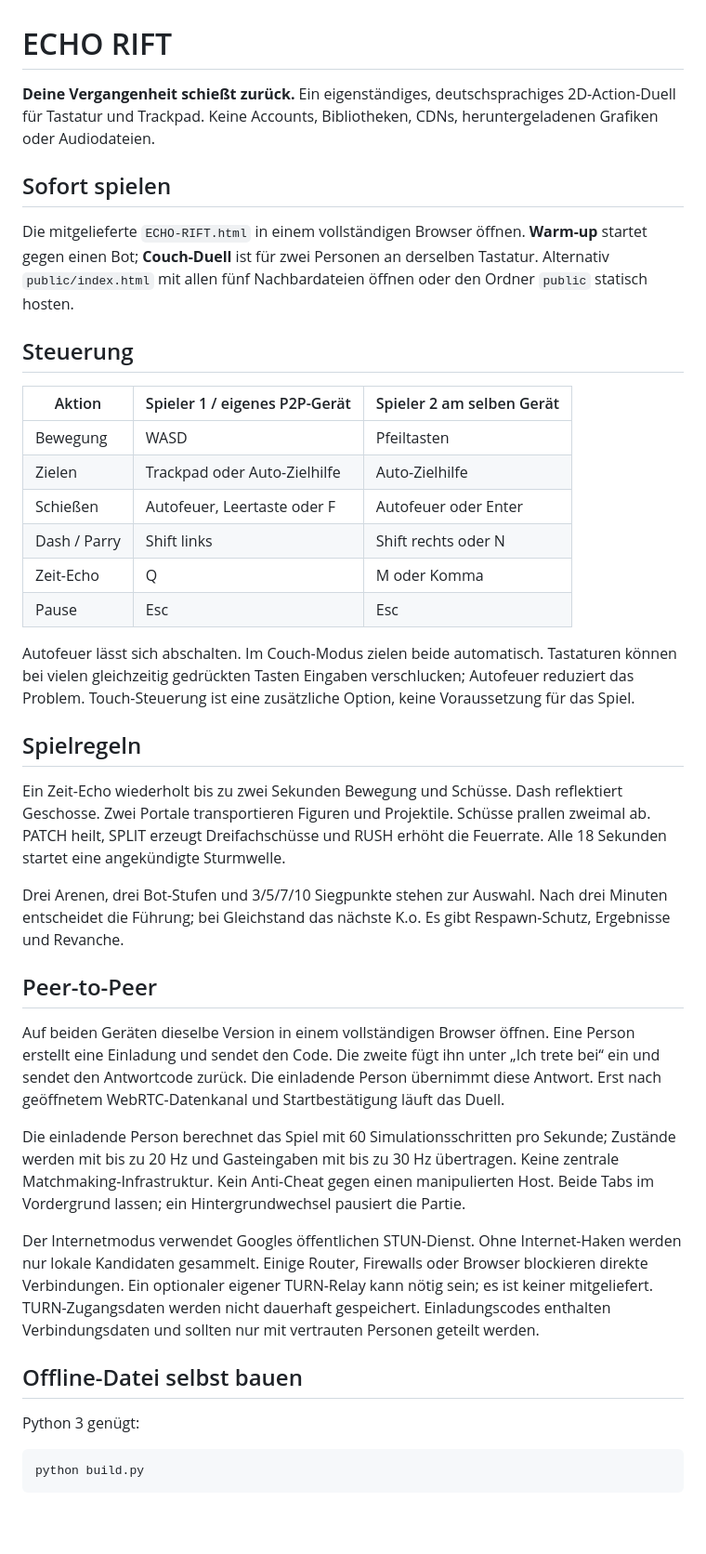
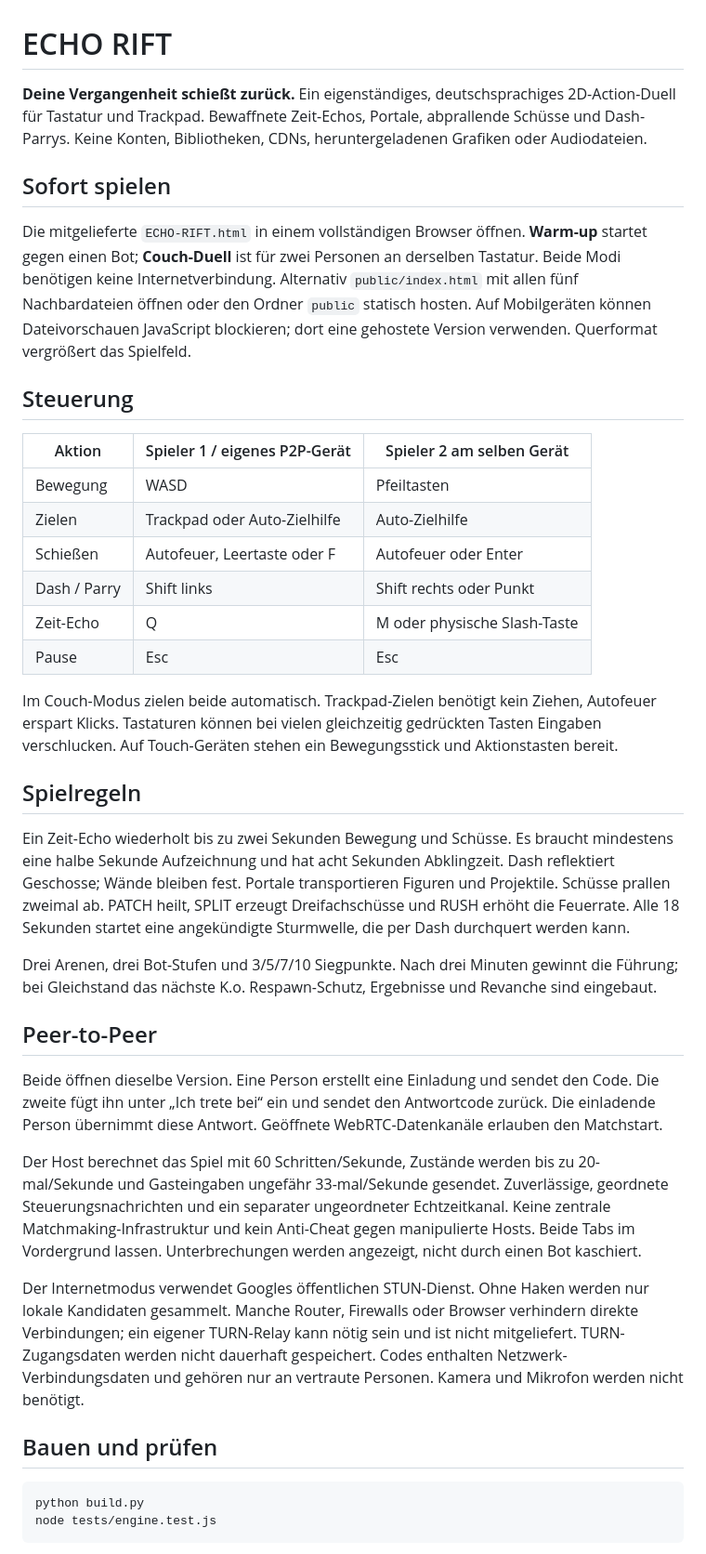
Before and after one commit to felixratzenboeck/leo, a Markdown page: websites/echo-rift/README.md, the part around one of its changes. Shown at 93% size. Rendered like a GitHub page; blank space fills up the shorter version.

Commit message:
Document delivered controls, verified local tests and pending live/P2P activation

````diff
--- a/websites/echo-rift/README.md
+++ b/websites/echo-rift/README.md
@@ -1,10 +1,10 @@
 # ECHO RIFT
 
-**Deine Vergangenheit schießt zurück.** Ein eigenständiges, deutschsprachiges 2D-Action-Duell für Tastatur und Trackpad. Keine Accounts, Bibliotheken, CDNs, heruntergeladenen Grafiken oder Audiodateien.
+**Deine Vergangenheit schießt zurück.** Ein eigenständiges, deutschsprachiges 2D-Action-Duell für Tastatur und Trackpad. Bewaffnete Zeit-Echos, Portale, abprallende Schüsse und Dash-Parrys. Keine Konten, Bibliotheken, CDNs, heruntergeladenen Grafiken oder Audiodateien.
 
 ## Sofort spielen
 
-Die mitgelieferte `ECHO-RIFT.html` in einem vollständigen Browser öffnen. **Warm-up** startet gegen einen Bot; **Couch-Duell** ist für zwei Personen an derselben Tastatur. Alternativ `public/index.html` mit allen fünf Nachbardateien öffnen oder den Ordner `public` statisch hosten.
+Die mitgelieferte `ECHO-RIFT.html` in einem vollständigen Browser öffnen. **Warm-up** startet gegen einen Bot; **Couch-Duell** ist für zwei Personen an derselben Tastatur. Beide Modi benötigen keine Internetverbindung. Alternativ `public/index.html` mit allen fünf Nachbardateien öffnen oder den Ordner `public` statisch hosten. Auf Mobilgeräten können Dateivorschauen JavaScript blockieren; dort eine gehostete Version verwenden. Querformat vergrößert das Spielfeld.
 
 ## Steuerung
 
@@ -13,31 +13,30 @@ Die mitgelieferte `ECHO-RIFT.html` in einem vollständigen Browser öffnen. **Wa
 | Bewegung | WASD | Pfeiltasten |
 | Zielen | Trackpad oder Auto-Zielhilfe | Auto-Zielhilfe |
 | Schießen | Autofeuer, Leertaste oder F | Autofeuer oder Enter |
-| Dash / Parry | Shift links | Shift rechts oder N |
-| Zeit-Echo | Q | M oder Komma |
+| Dash / Parry | Shift links | Shift rechts oder Punkt |
+| Zeit-Echo | Q | M oder physische Slash-Taste |
 | Pause | Esc | Esc |
 
-Autofeuer lässt sich abschalten. Im Couch-Modus zielen beide automatisch. Tastaturen können bei vielen gleichzeitig gedrückten Tasten Eingaben verschlucken; Autofeuer reduziert das Problem. Touch-Steuerung ist eine zusätzliche Option, keine Voraussetzung für das Spiel.
+Im Couch-Modus zielen beide automatisch. Trackpad-Zielen benötigt kein Ziehen, Autofeuer erspart Klicks. Tastaturen können bei vielen gleichzeitig gedrückten Tasten Eingaben verschlucken. Auf Touch-Geräten stehen ein Bewegungsstick und Aktionstasten bereit.
 
 ## Spielregeln
 
-Ein Zeit-Echo wiederholt bis zu zwei Sekunden Bewegung und Schüsse. Dash reflektiert Geschosse. Zwei Portale transportieren Figuren und Projektile. Schüsse prallen zweimal ab. PATCH heilt, SPLIT erzeugt Dreifachschüsse und RUSH erhöht die Feuerrate. Alle 18 Sekunden startet eine angekündigte Sturmwelle.
+Ein Zeit-Echo wiederholt bis zu zwei Sekunden Bewegung und Schüsse. Es braucht mindestens eine halbe Sekunde Aufzeichnung und hat acht Sekunden Abklingzeit. Dash reflektiert Geschosse; Wände bleiben fest. Portale transportieren Figuren und Projektile. Schüsse prallen zweimal ab. PATCH heilt, SPLIT erzeugt Dreifachschüsse und RUSH erhöht die Feuerrate. Alle 18 Sekunden startet eine angekündigte Sturmwelle, die per Dash durchquert werden kann.
 
-Drei Arenen, drei Bot-Stufen und 3/5/7/10 Siegpunkte stehen zur Auswahl. Nach drei Minuten entscheidet die Führung; bei Gleichstand das nächste K.o. Es gibt Respawn-Schutz, Ergebnisse und Revanche.
+Drei Arenen, drei Bot-Stufen und 3/5/7/10 Siegpunkte. Nach drei Minuten gewinnt die Führung; bei Gleichstand das nächste K.o. Respawn-Schutz, Ergebnisse und Revanche sind eingebaut.
 
 ## Peer-to-Peer
 
-Auf beiden Geräten dieselbe Version in einem vollständigen Browser öffnen. Eine Person erstellt eine Einladung und sendet den Code. Die zweite fügt ihn unter „Ich trete bei“ ein und sendet den Antwortcode zurück. Die einladende Person übernimmt diese Antwort. Erst nach geöffnetem WebRTC-Datenkanal und Startbestätigung läuft das Duell.
+Beide öffnen dieselbe Version. Eine Person erstellt eine Einladung und sendet den Code. Die zweite fügt ihn unter „Ich trete bei“ ein und sendet den Antwortcode zurück. Die einladende Person übernimmt diese Antwort. Geöffnete WebRTC-Datenkanäle erlauben den Matchstart.
 
-Die einladende Person berechnet das Spiel mit 60 Simulationsschritten pro Sekunde; Zustände werden mit bis zu 20 Hz und Gasteingaben mit bis zu 30 Hz übertragen. Keine zentrale Matchmaking-Infrastruktur. Kein Anti-Cheat gegen einen manipulierten Host. Beide Tabs im Vordergrund lassen; ein Hintergrundwechsel pausiert die Partie.
+Der Host berechnet das Spiel mit 60 Schritten/Sekunde, Zustände werden bis zu 20-mal/Sekunde und Gasteingaben ungefähr 33-mal/Sekunde gesendet. Zuverlässige, geordnete Steuerungsnachrichten und ein separater ungeordneter Echtzeitkanal. Keine zentrale Matchmaking-Infrastruktur und kein Anti-Cheat gegen manipulierte Hosts. Beide Tabs im Vordergrund lassen. Unterbrechungen werden angezeigt, nicht durch einen Bot kaschiert.
 
-Der Internetmodus verwendet Googles öffentlichen STUN-Dienst. Ohne Internet-Haken werden nur lokale Kandidaten gesammelt. Einige Router, Firewalls oder Browser blockieren direkte Verbindungen. Ein optionaler eigener TURN-Relay kann nötig sein; es ist keiner mitgeliefert. TURN-Zugangsdaten werden nicht dauerhaft gespeichert. Einladungscodes enthalten Verbindungsdaten und sollten nur mit vertrauten Personen geteilt werden.
+Der Internetmodus verwendet Googles öffentlichen STUN-Dienst. Ohne Haken werden nur lokale Kandidaten gesammelt. Manche Router, Firewalls oder Browser verhindern direkte Verbindungen; ein eigener TURN-Relay kann nötig sein und ist nicht mitgeliefert. TURN-Zugangsdaten werden nicht dauerhaft gespeichert. Codes enthalten Netzwerk-Verbindungsdaten und gehören nur an vertraute Personen. Kamera und Mikrofon werden nicht benötigt.
 
-## Offline-Datei selbst bauen
-
-Python 3 genügt:
+## Bauen und prüfen
 
 ```sh
 python build.py
+node tests/engine.test.js
 ```
 
````
Also changed, not shown: other parts of websites/echo-rift/README.md (+17 -12 lines).
